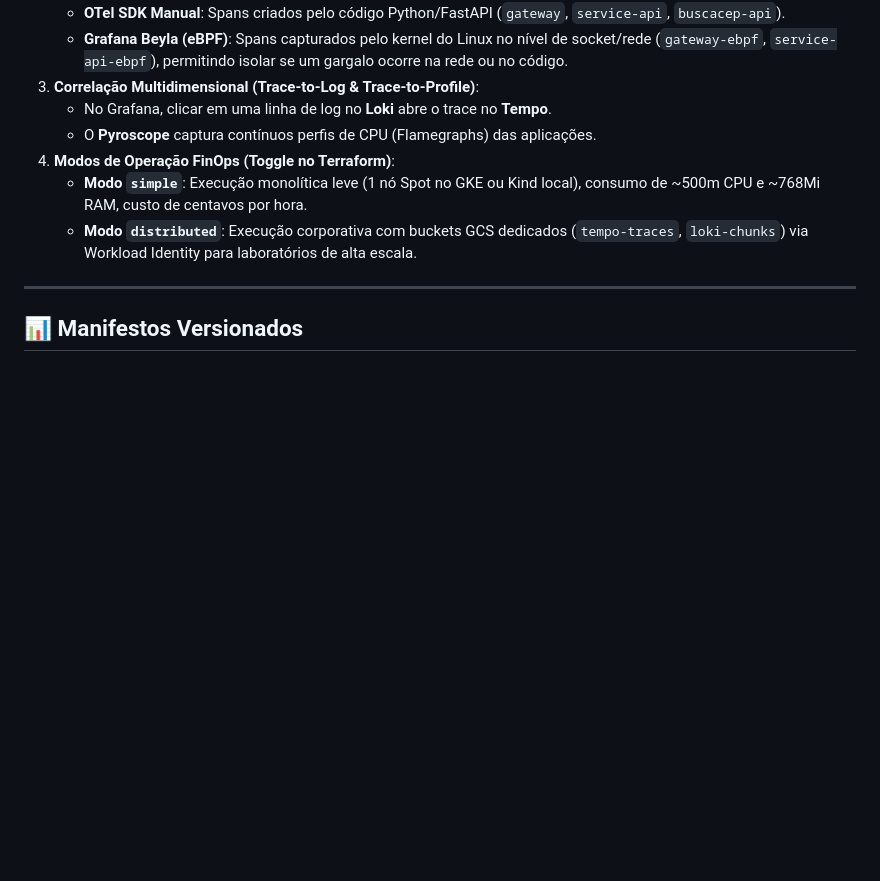
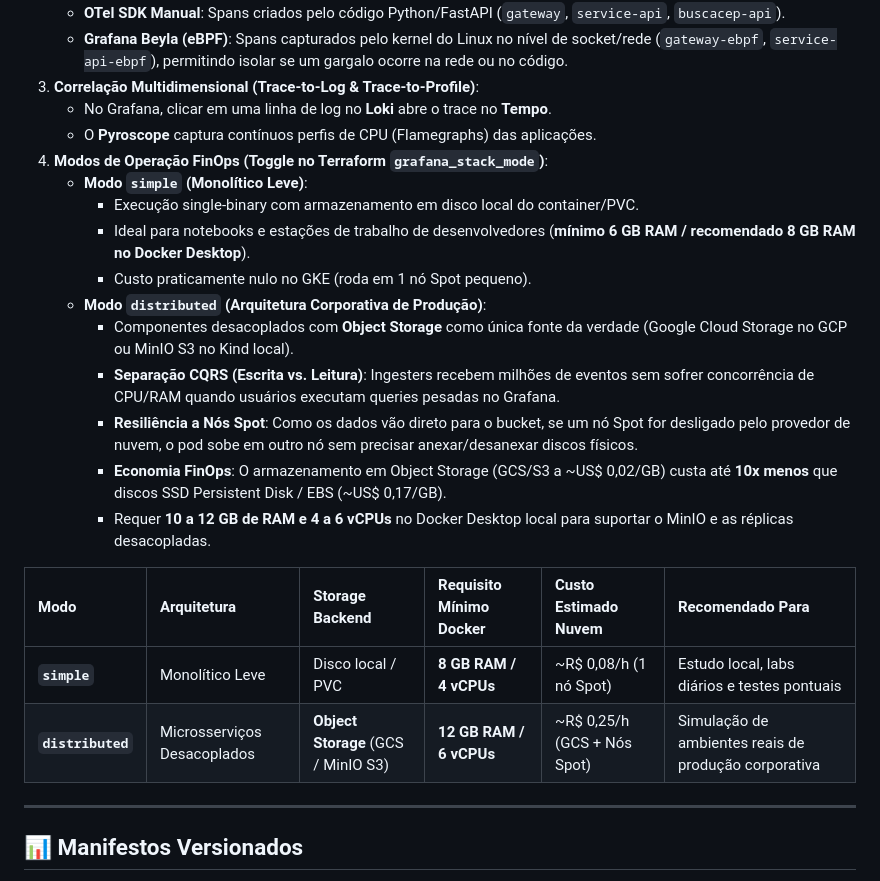
Before and after one commit to luiarantes/IA-Infra-GCP-Project-01, a Markdown page: observability/README.md, the part around the change. Rendered like a GitHub page; blank space fills up the shorter version.

```diff
--- a/observability/README.md
+++ b/observability/README.md
@@ -45,9 +45,23 @@ A plataforma utiliza uma arquitetura de observabilidade **100% agnóstica de for
 3. **Correlação Multidimensional (Trace-to-Log & Trace-to-Profile)**:
    - No Grafana, clicar em uma linha de log no **Loki** abre o trace no **Tempo**.
    - O **Pyroscope** captura contínuos perfis de CPU (Flamegraphs) das aplicações.
-4. **Modos de Operação FinOps (Toggle no Terraform)**:
-   - **Modo `simple`**: Execução monolítica leve (1 nó Spot no GKE ou Kind local), consumo de ~500m CPU e ~768Mi RAM, custo de centavos por hora.
-   - **Modo `distributed`**: Execução corporativa com buckets GCS dedicados (`tempo-traces`, `loki-chunks`) via Workload Identity para laboratórios de alta escala.
+4. **Modos de Operação FinOps (Toggle no Terraform `grafana_stack_mode`)**:
+   - **Modo `simple` (Monolítico Leve)**:
+     - Execução single-binary com armazenamento em disco local do container/PVC.
+     - Ideal para notebooks e estações de trabalho de desenvolvedores (**mínimo 6 GB RAM / recomendado 8 GB RAM no Docker Desktop**).
+     - Custo praticamente nulo no GKE (roda em 1 nó Spot pequeno).
+   - **Modo `distributed` (Arquitetura Corporativa de Produção)**:
+     - Componentes desacoplados com **Object Storage** como única fonte da verdade (Google Cloud Storage no GCP ou MinIO S3 no Kind local).
+     - **Separação CQRS (Escrita vs. Leitura)**: Ingesters recebem milhões de eventos sem sofrer concorrência de CPU/RAM quando usuários executam queries pesadas no Grafana.
+     - **Resiliência a Nós Spot**: Como os dados vão direto para o bucket, se um nó Spot for desligado pelo provedor de nuvem, o pod sobe em outro nó sem precisar anexar/desanexar discos físicos.
+     - **Economia FinOps**: O armazenamento em Object Storage (GCS/S3 a ~US$ 0,02/GB) custa até **10x menos** que discos SSD Persistent Disk / EBS (~US$ 0,17/GB).
+     - Requer **10 a 12 GB de RAM e 4 a 6 vCPUs** no Docker Desktop local para suportar o MinIO e as réplicas desacopladas.
+
+| Modo | Arquitetura | Storage Backend | Requisito Mínimo Docker | Custo Estimado Nuvem | Recomendado Para |
+| :--- | :--- | :--- | :--- | :--- | :--- |
+| **`simple`** | Monolítico Leve | Disco local / PVC | **8 GB RAM / 4 vCPUs** | ~R$ 0,08/h (1 nó Spot) | Estudo local, labs diários e testes pontuais |
+| **`distributed`** | Microsserviços Desacoplados | **Object Storage** (GCS / MinIO S3) | **12 GB RAM / 6 vCPUs** | ~R$ 0,25/h (GCS + Nós Spot) | Simulação de ambientes reais de produção corporativa |
+
 
 ---
 
```
Also changed, not shown: README.md (+26 -0 lines).
